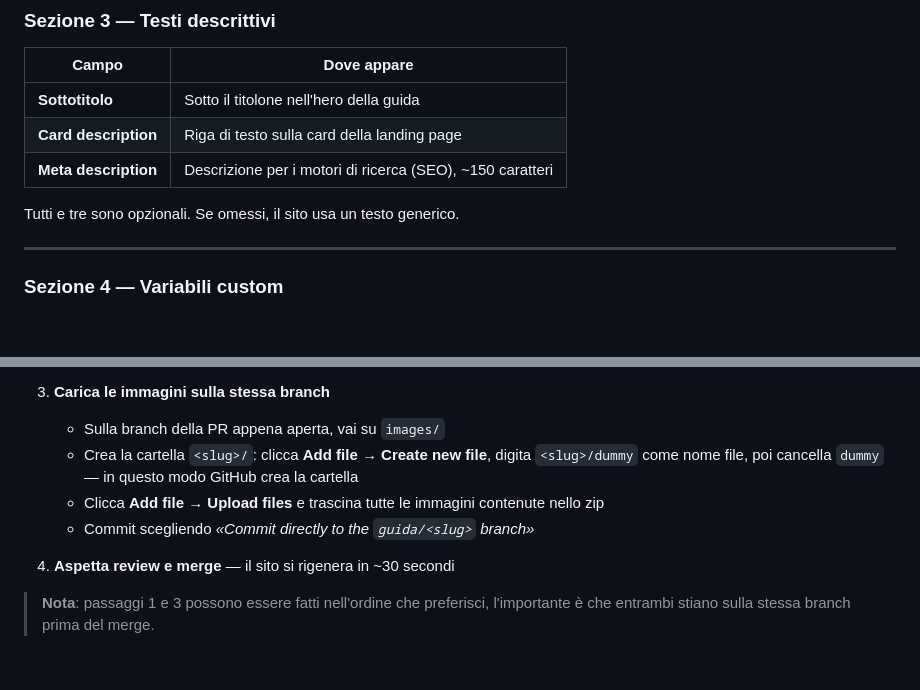
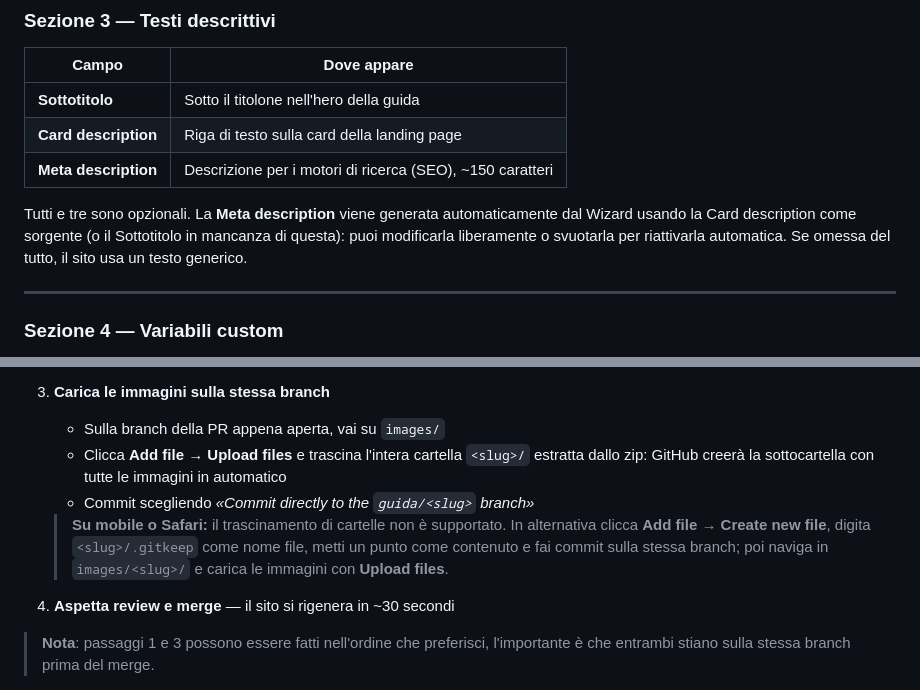
Before and after one commit to BYD-Club-Italia/byd-club-italia-guides, a Markdown page: GUIDE_FOR_EDITORS.md, 2 parts joined by grey strips. Drawn GitHub-style; blank space fills up the shorter version.

Commit message:
docs: allinea GUIDE_FOR_EDITORS e README alle ultime modifiche del wizard
- README: corretto link rotto che puntava a "Caso 7" inesistente,
  ora rimanda alla sezione "Il Wizard"
- GUIDE_FOR_EDITORS: istruzioni upload immagini aggiornate al metodo
  drag-folder con nota separata per mobile/Safari (.gitkeep)
- GUIDE_FOR_EDITORS: sezione 3 aggiorna la nota sulla meta description
  con riferimento alla generazione automatica del wizard

```diff
--- a/GUIDE_FOR_EDITORS.md
+++ b/GUIDE_FOR_EDITORS.md
@@ -76,7 +76,7 @@ Le categorie con preset automatici sono: **Firmware**, **Mod**, **Sideloading**,
 | **Card description** | Riga di testo sulla card della landing page |
 | **Meta description** | Descrizione per i motori di ricerca (SEO), ~150 caratteri |
 
-Tutti e tre sono opzionali. Se omessi, il sito usa un testo generico.
+Tutti e tre sono opzionali. La **Meta description** viene generata automaticamente dal Wizard usando la Card description come sorgente (o il Sottotitolo in mancanza di questa): puoi modificarla liberamente o svuotarla per riattivarla automatica. Se omessa del tutto, il sito usa un testo generico.
 
 ---
 
@@ -196,9 +196,10 @@ images/<slug>/<immagini>
 
 3. **Carica le immagini sulla stessa branch**
    - Sulla branch della PR appena aperta, vai su `images/`
-   - Crea la cartella `<slug>/`: clicca **Add file → Create new file**, digita `<slug>/dummy` come nome file, poi cancella `dummy` — in questo modo GitHub crea la cartella
-   - Clicca **Add file → Upload files** e trascina tutte le immagini contenute nello zip
+   - Clicca **Add file → Upload files** e trascina l'intera cartella `<slug>/` estratta dallo zip: GitHub creerà la sottocartella con tutte le immagini in automatico
    - Commit scegliendo *«Commit directly to the `guida/<slug>` branch»*
+
+   > **Su mobile o Safari:** il trascinamento di cartelle non è supportato. In alternativa clicca **Add file → Create new file**, digita `<slug>/.gitkeep` come nome file, metti un punto come contenuto e fai commit sulla stessa branch; poi naviga in `images/<slug>/` e carica le immagini con **Upload files**.
 
 4. **Aspetta review e merge** — il sito si rigenera in ~30 secondi
 
```
Also changed, not shown: README.md (+1 -1 lines).
